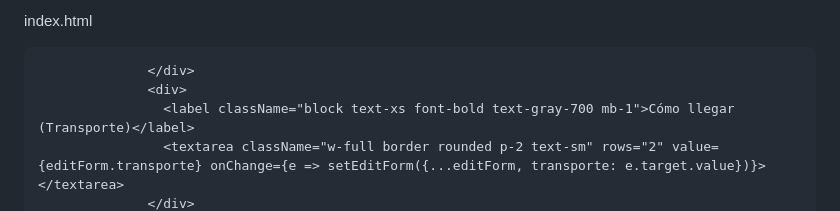
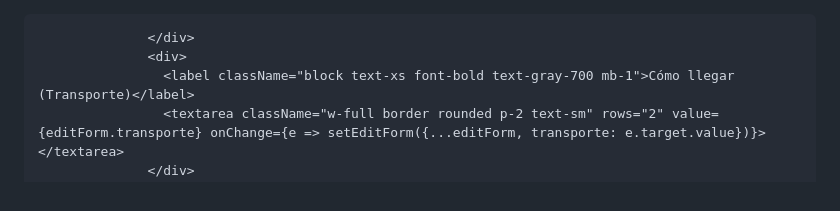
Before and after one commit to 18102000-cande/viaje-sorpresa, a Markdown page: README.md, the part around the change. Drawn GitHub-style.

Commit message:
Actualizar README.md

```diff
--- a/README.md
+++ b/README.md
@@ -1,4 +1,3 @@
-index.html
 <!DOCTYPE html>
 <html lang="es">
 <head>
```
